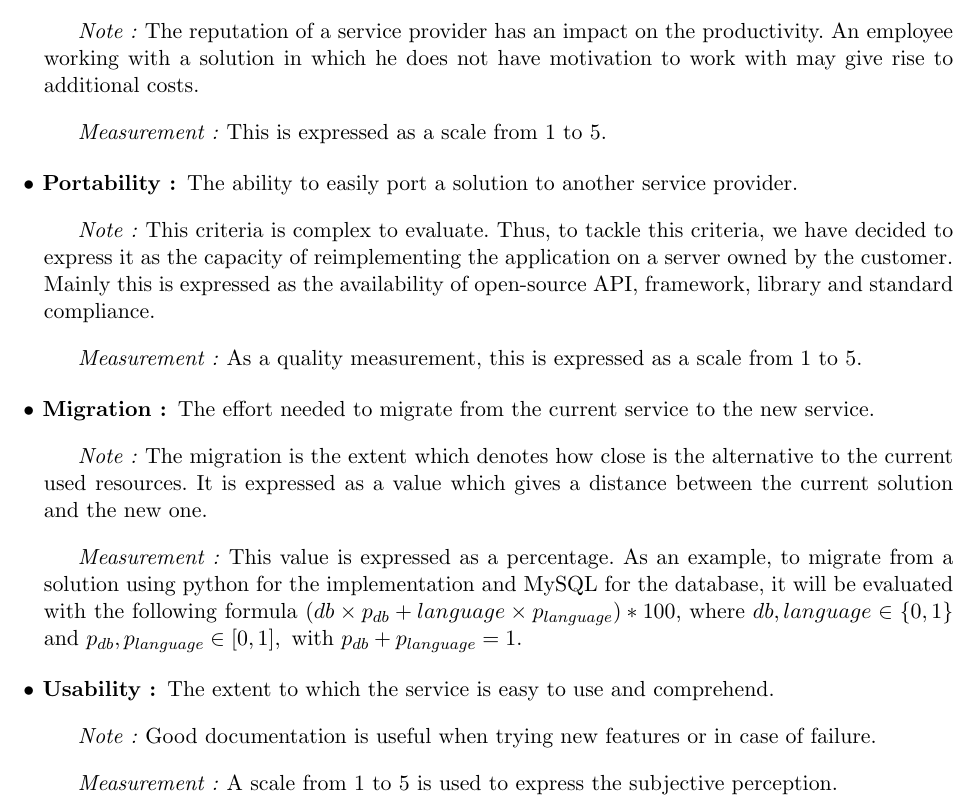
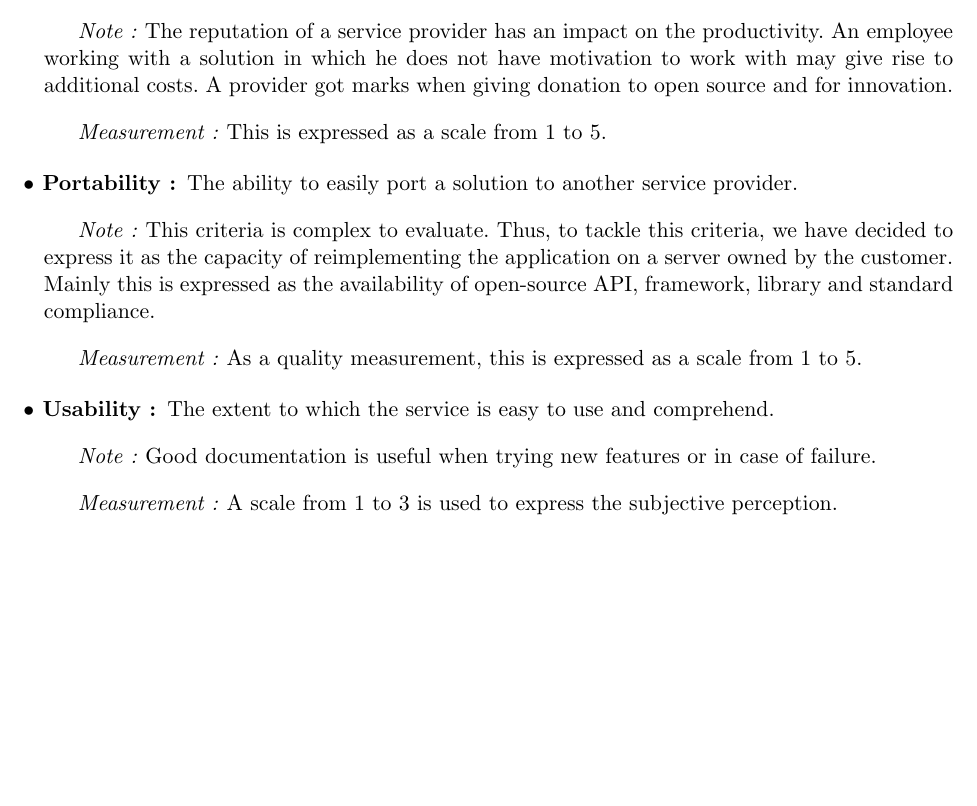
Before and after one commit to Dollars/dec-ing_project, a LaTeX document (Report/report.tex): part of page 3 of 4, cut so that both start at the same text, the shorter picture padded with empty space. Compiled offline with pdfLaTeX.

```diff
--- a/Report/report.tex
+++ b/Report/report.tex
@@ -62,20 +62,16 @@
     \par \emph{Measurement:} The cost is defined with the performance metric made available by the provider by VM, $\frac{p}{cpu^a + net^b + data^c + RAM^d}$. Weights are used to express the importance of some features for the given application. Those weights must respect the following constraint $a+b+c+d=1$.
 
   \item[Reputation:] The reputation is the opinion of the user toward the provider.
-    \par \emph{Note:} The reputation of a service provider has an impact on the productivity. An employee working with a solution in which he does not have motivation to work with may give rise to additional costs.
+    \par \emph{Note:} The reputation of a service provider has an impact on the productivity. An employee working with a solution in which he does not have motivation to work with may give rise to additional costs. A provider got marks when giving donation to open source and for innovation.
     \par \emph{Measurement:} This is expressed as a scale from 1 to 5.
 
   \item[Portability:] The ability to easily port a solution to another service provider.
     \par \emph{Note:} This criteria is complex to evaluate. Thus, to tackle this criteria, we have decided to express it as the capacity of reimplementing the application on a server owned by the customer. Mainly this is expressed as the availability of open-source API, framework, library and standard compliance.
     \par \emph{Measurement:} As a quality measurement, this is expressed as a scale from 1 to 5.
 
-  \item[Migration:] The effort needed to migrate from the current service to the new service.
-    \par \emph{Note:} The migration is the extent which denotes how close is the alternative to the current used resources. It is expressed as a value which gives a distance between the current solution and the new one.
-    \par \emph{Measurement:} This value is expressed as a percentage. As an example, to migrate from a solution using python for the implementation and MySQL for the database, it will be evaluated with the following formula $( db \times p_{db} + language \times p_{language})  * 100 $, where $ db, language \in \{0,1\} $ and $ p_{db}, p_{language} \in [ 0, 1 ], \text{ with } p_{db} + p_{language} = 1$.
-
   \item[Usability:] The extent to which the service is easy to use and comprehend.
     \par \emph{Note:} Good documentation is useful when trying new features or in case of failure.
-    \par \emph{Measurement:} A scale from 1 to 5 is used to express the subjective perception.
+    \par \emph{Measurement:} A scale from 1 to 3 is used to express the subjective perception.
 
   \item[Reliability:] The reliability is the extent to which the provider meets the performance level promised.
     \par \emph{Note:} Reliability is mainly assured by using systems which are redundantly designed, not dependent on the geographical and physical position and use robust software fail-over to withstand disruption.
```
Also changed, not shown: Report/img/Result/criteria_contribution.pdf (renamed from Report/img/Result/chart (4).pdf), Report/img/Result/criteria_contribution.png (renamed from Report/img/Result/chart (4).png), Report/img/Result/evaluaiton.pdf (added), Report/img/Result/gaia_plane.pdf (renamed from Report/img/Result/chart (5).pdf), Report/img/Result/gaia_plane.png (renamed from Report/img/Result/chart (5).png), Report/img/Result/profiles-3best.pdf (added), Report/img/Result/profiles-3best.png (added), Report/img/Result/profiles-global.pdf (renamed from Report/img/Result/chart (3).pdf), Report/img/Result/profiles-global.png (renamed from Report/img/Result/chart (3).png), Report/img/Result/ranking.pdf (renamed from Report/img/Result/chart.pdf), Report/img/Result/ranking.png (renamed from Report/img/Result/chart.png), Report/img/Result/spider_web-3best.pdf (added), Report/img/Result/spider_web-3best.png (added), Report/img/Result/spider_web-global.pdf (renamed from Report/img/Result/chart (2).pdf), 2 more files.
